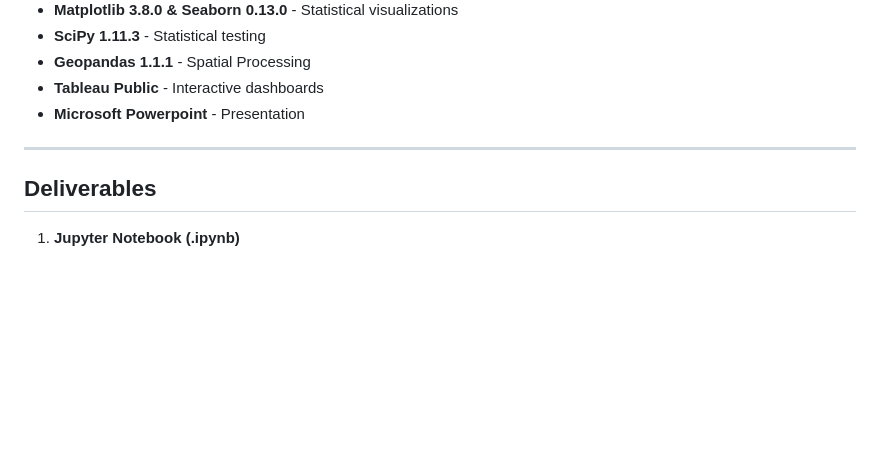
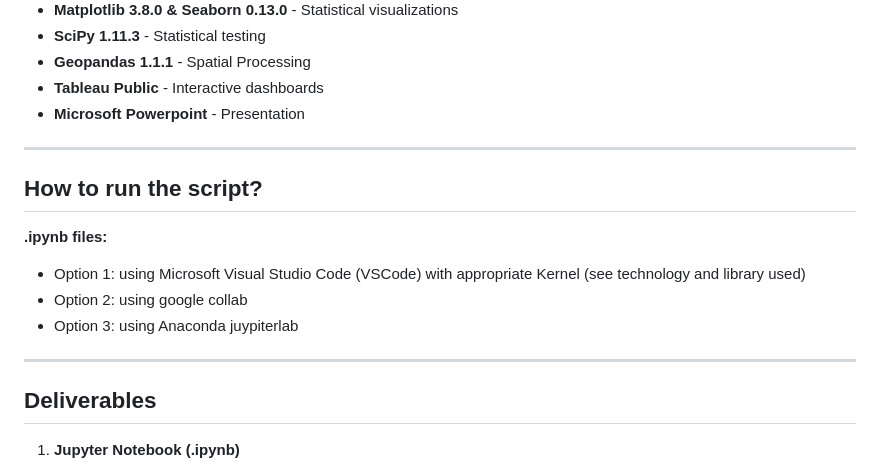
Before and after one commit to YonathanHH/DataAnalysis_BangkokAirBNB_Backpackers, a Markdown page: README.md, the part around the change printed below. GitHub-like rendering; blank space fills up the shorter version.

Commit message:
Include script execution instructions in README
Added instructions for running the script in README.

```diff
--- a/README.md
+++ b/README.md
@@ -118,6 +119,15 @@ Hosts can act on:
 
 ---
 
+## How to run the script?
+**.ipynb files:**
+
+- Option 1: using Microsoft Visual Studio Code (VSCode) with appropriate Kernel (see technology and library used)
+- Option 2: using google collab
+- Option 3: using Anaconda juypiterlab
+
+---
+
 ## Deliverables
 
 1. **Jupyter Notebook (.ipynb)**
```
Also changed, not shown: other parts of README.md (+1 -0 lines).
